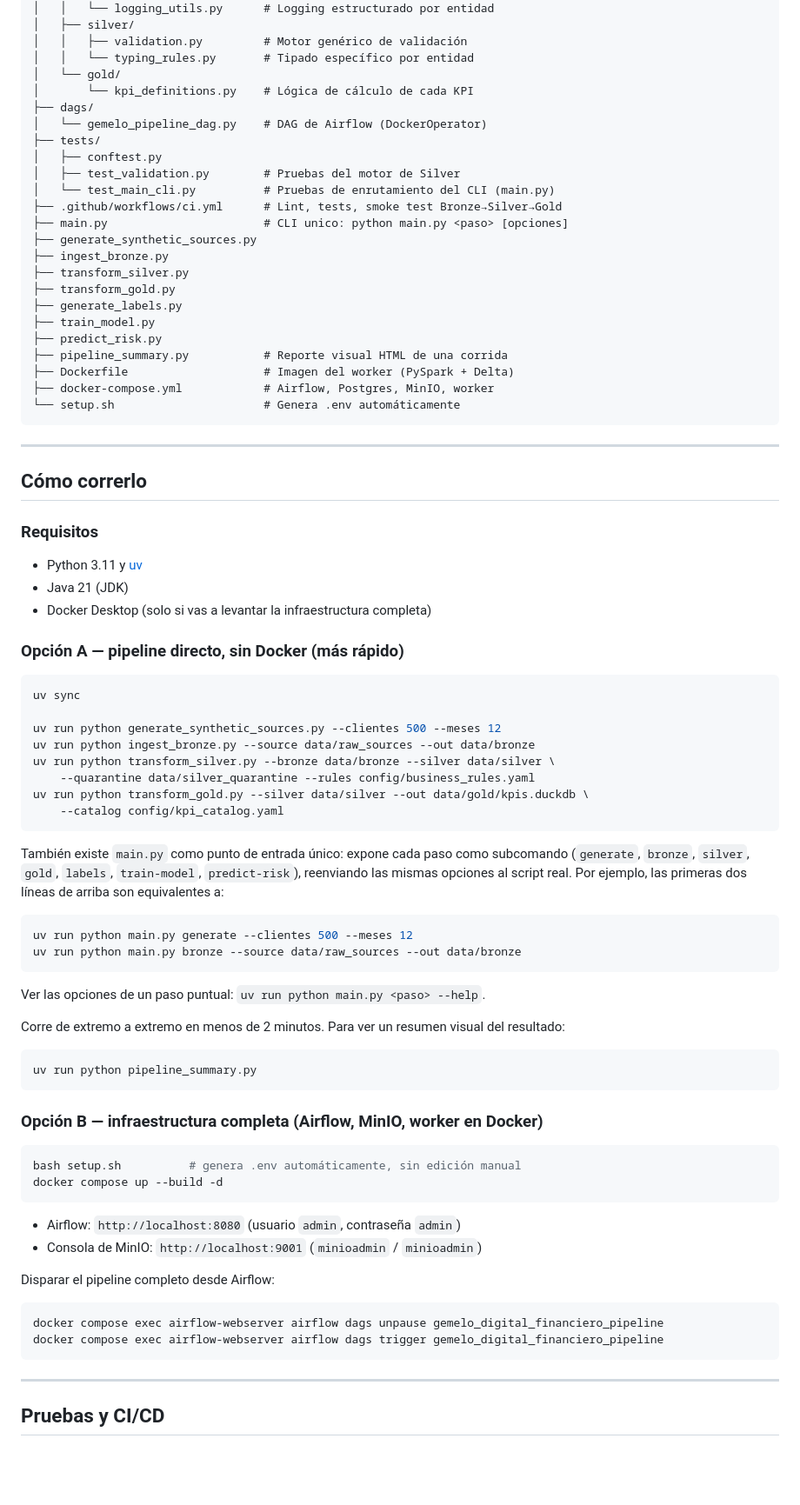
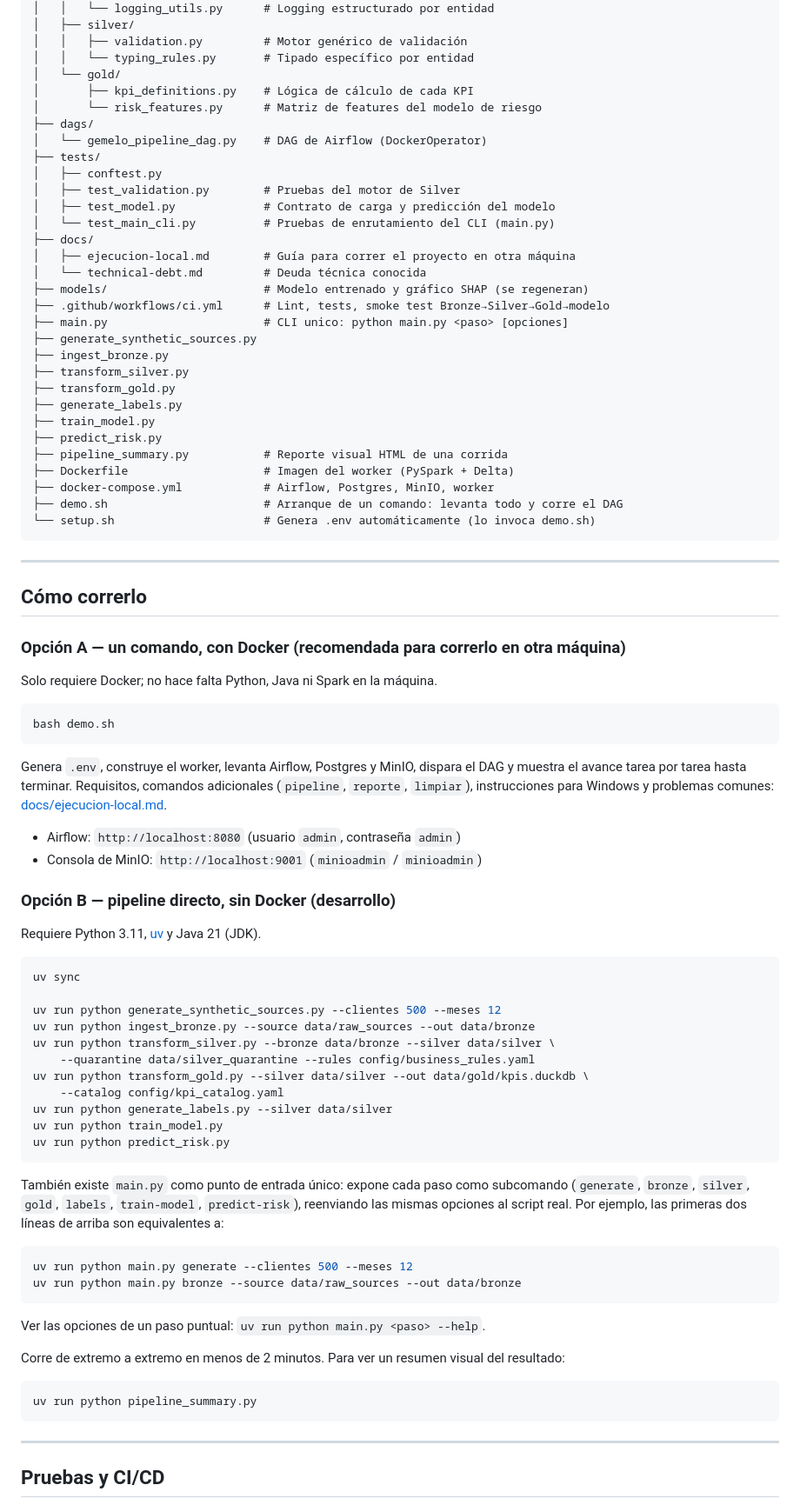
Before and after one commit to nox-sudo/digital-twin-bbva, a Markdown page: README.md, the part around one of its changes. Shown at 87% size. Rendered like a GitHub page; blank space fills up the shorter version.

Commit message:
docs(readme): reflejar el modelo de riesgo y el arranque con demo.sh
- Diagrama y checklist: el modelo de riesgo ya no esta pendiente.
- Badges de PySpark y Delta Lake alineados con uv.lock (4.1 y 4.3).
- Opcion A de ejecucion pasa a ser demo.sh; la ruta con uv queda como
  Opcion B e incluye los tres pasos del modelo.
- Estructura del proyecto y tabla de CI actualizadas.

````diff
--- a/README.md
+++ b/README.md
@@ -91,14 +94,20 @@ digital-twin-bbva/
 │   │   ├── validation.py         # Motor genérico de validación
 │   │   └── typing_rules.py       # Tipado específico por entidad
 │   └── gold/
-│       └── kpi_definitions.py    # Lógica de cálculo de cada KPI
+│       ├── kpi_definitions.py    # Lógica de cálculo de cada KPI
+│       └── risk_features.py      # Matriz de features del modelo de riesgo
 ├── dags/
 │   └── gemelo_pipeline_dag.py    # DAG de Airflow (DockerOperator)
 ├── tests/
 │   ├── conftest.py
 │   ├── test_validation.py        # Pruebas del motor de Silver
+│   ├── test_model.py             # Contrato de carga y predicción del modelo
 │   └── test_main_cli.py          # Pruebas de enrutamiento del CLI (main.py)
-├── .github/workflows/ci.yml      # Lint, tests, smoke test Bronze→Silver→Gold
+├── docs/
+│   ├── ejecucion-local.md        # Guía para correr el proyecto en otra máquina
+│   └── technical-debt.md         # Deuda técnica conocida
+├── models/                       # Modelo entrenado y gráfico SHAP (se regeneran)
+├── .github/workflows/ci.yml      # Lint, tests, smoke test Bronze→Silver→Gold→modelo
 ├── main.py                       # CLI unico: python main.py <paso> [opciones]
 ├── generate_synthetic_sources.py
 ├── ingest_bronze.py
@@ -110,20 +119,30 @@ digital-twin-bbva/
 ├── pipeline_summary.py           # Reporte visual HTML de una corrida
 ├── Dockerfile                    # Imagen del worker (PySpark + Delta)
 ├── docker-compose.yml            # Airflow, Postgres, MinIO, worker
-└── setup.sh                      # Genera .env automáticamente
+├── demo.sh                       # Arranque de un comando: levanta todo y corre el DAG
+└── setup.sh                      # Genera .env automáticamente (lo invoca demo.sh)
 ```
 
 ---
 
 ## Cómo correrlo
 
-### Requisitos
+### Opción A — un comando, con Docker (recomendada para correrlo en otra máquina)
 
-- Python 3.11 y [uv](https://docs.astral.sh/uv/)
-- Java 21 (JDK)
-- Docker Desktop (solo si vas a levantar la infraestructura completa)
+Solo requiere Docker; no hace falta Python, Java ni Spark en la máquina.
 
-### Opción A — pipeline directo, sin Docker (más rápido)
+```bash
+bash demo.sh
+```
+
+Genera `.env`, construye el worker, levanta Airflow, Postgres y MinIO, dispara el DAG y muestra el avance tarea por tarea hasta terminar. Requisitos, comandos adicionales (`pipeline`, `reporte`, `limpiar`), instrucciones para Windows y problemas comunes: [docs/ejecucion-local.md](docs/ejecucion-local.md).
+
+- Airflow: `http://localhost:8080` (usuario `admin`, contraseña `admin`)
+- Consola de MinIO: `http://localhost:9001` (`minioadmin` / `minioadmin`)
+
+### Opción B — pipeline directo, sin Docker (desarrollo)
+
+Requiere Python 3.11, [uv](https://docs.astral.sh/uv/) y Java 21 (JDK).
 
 ```bash
 uv sync
@@ -134,6 +153,9 @@ uv run python transform_silver.py --bronze data/bronze --silver data/silver \
     --quarantine data/silver_quarantine --rules config/business_rules.yaml
 uv run python transform_gold.py --silver data/silver --out data/gold/kpis.duckdb \
     --catalog config/kpi_catalog.yaml
+uv run python generate_labels.py --silver data/silver
+uv run python train_model.py
+uv run python predict_risk.py
 ```
 
 También existe `main.py` como punto de entrada único: expone cada paso como
@@ -154,22 +176,6 @@ Corre de extremo a extremo en menos de 2 minutos. Para ver un resumen visual del
 uv run python pipeline_summary.py
 ```
 
-### Opción B — infraestructura completa (Airflow, MinIO, worker en Docker)
-
-```bash
-bash setup.sh          # genera .env automáticamente, sin edición manual
-docker compose up --build -d
-```
-
-- Airflow: `http://localhost:8080` (usuario `admin`, contraseña `admin`)
-- Consola de MinIO: `http://localhost:9001` (`minioadmin` / `minioadmin`)
-
-Disparar el pipeline completo desde Airflow:
-
-```bash
-docker compose exec airflow-webserver airflow dags unpause gemelo_digital_financiero_pipeline
-docker compose exec airflow-webserver airflow dags trigger gemelo_digital_financiero_pipeline
-```
 
 ---
 
````
Also changed, not shown: other parts of README.md (+12 -7 lines).
